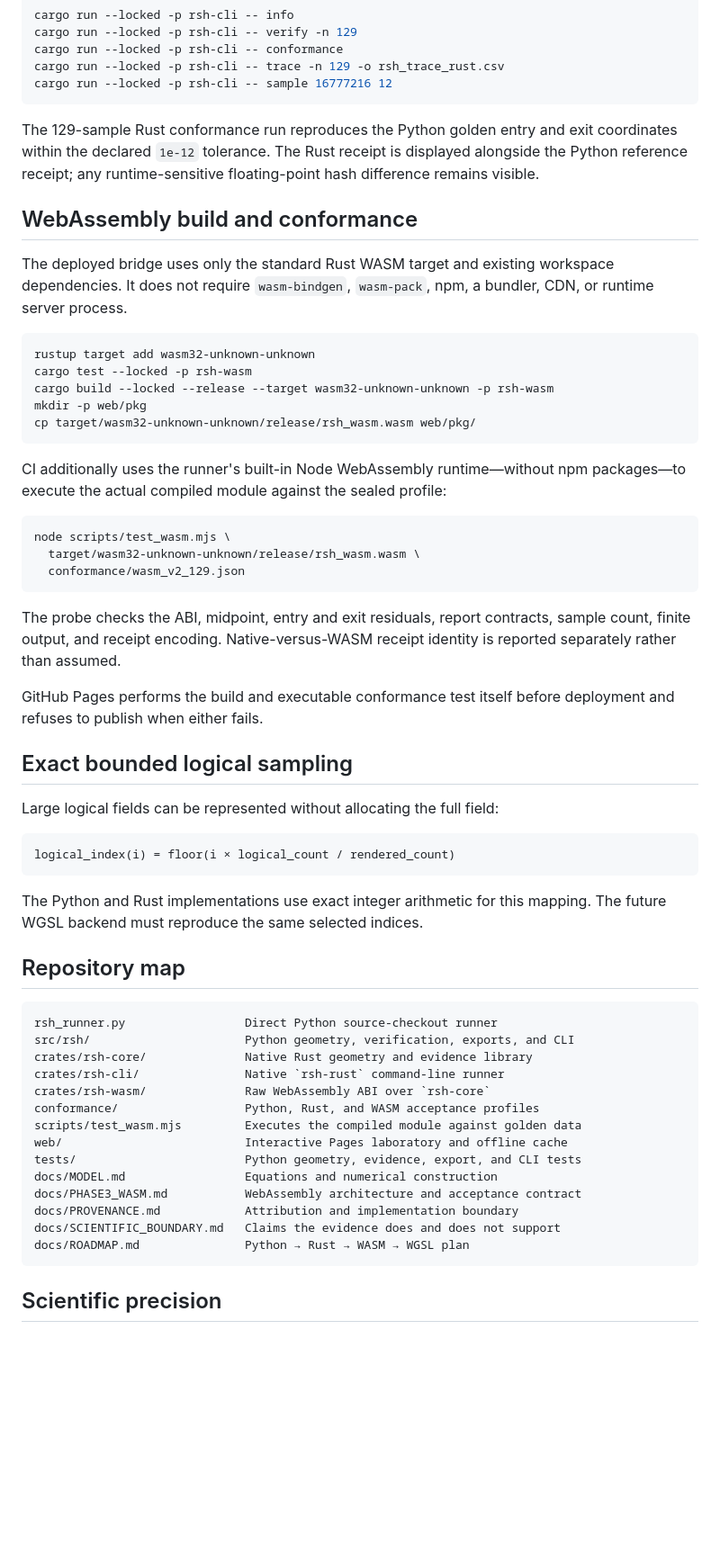
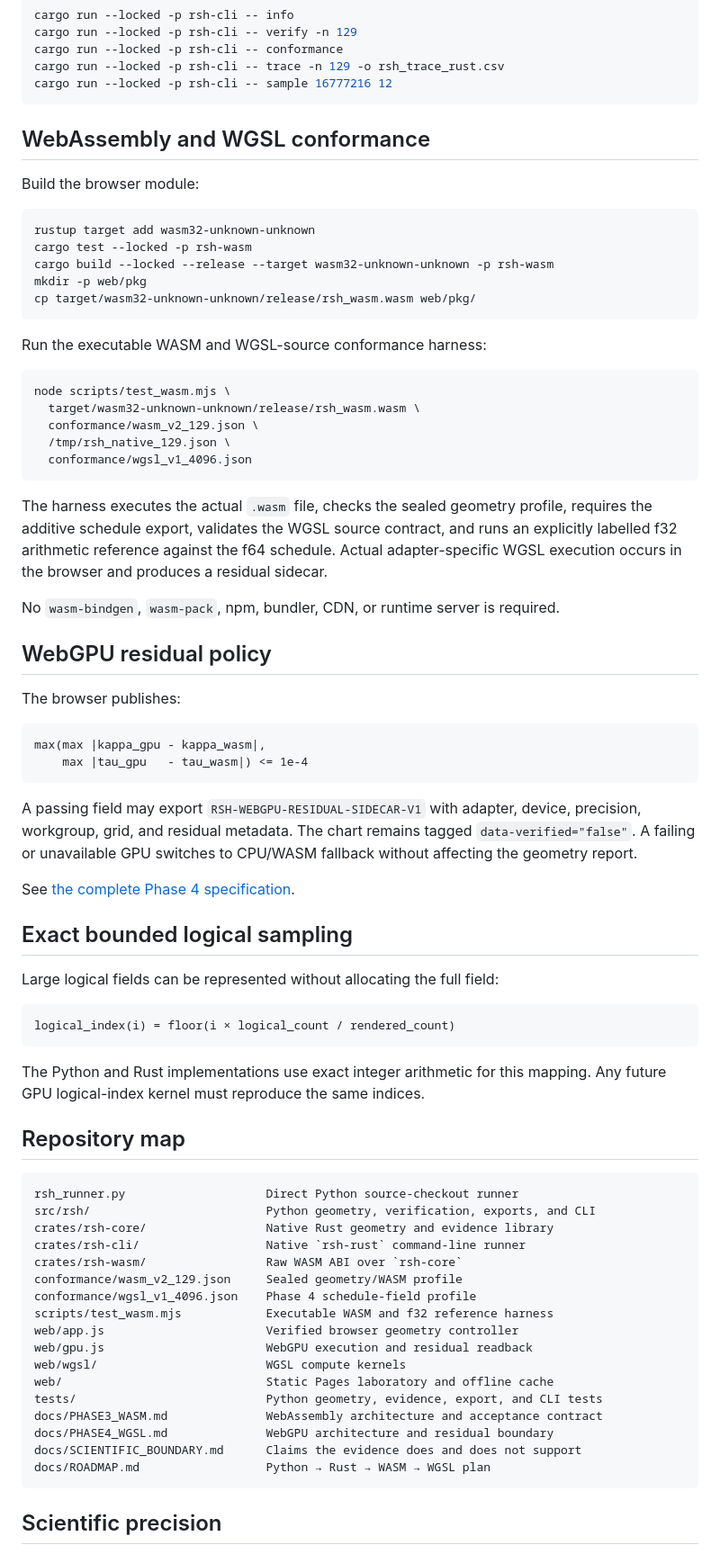
Before and after one commit to QSOLKCB/RSH, a Markdown page: README.md, the part around one of its changes. Shown at 90% size. GitHub-like rendering; blank space fills up the shorter version.

Commit message:
Document the Phase 4 implementation

````diff
--- a/README.md
+++ b/README.md
@@ -114,16 +118,9 @@ cargo run --locked -p rsh-cli -- trace -n 129 -o rsh_trace_rust.csv
 cargo run --locked -p rsh-cli -- sample 16777216 12
 ```
 
-The 129-sample Rust conformance run reproduces the Python golden entry and exit
-coordinates within the declared `1e-12` tolerance. The Rust receipt is displayed
-alongside the Python reference receipt; any runtime-sensitive floating-point
-hash difference remains visible.
+## WebAssembly and WGSL conformance
 
-## WebAssembly build and conformance
-
-The deployed bridge uses only the standard Rust WASM target and existing
-workspace dependencies. It does not require `wasm-bindgen`, `wasm-pack`, npm, a
-bundler, CDN, or runtime server process.
+Build the browser module:
 
 ```bash
 rustup target add wasm32-unknown-unknown
@@ -133,21 +130,39 @@ mkdir -p web/pkg
 cp target/wasm32-unknown-unknown/release/rsh_wasm.wasm web/pkg/
 ```
 
-CI additionally uses the runner's built-in Node WebAssembly runtime—without npm
-packages—to execute the actual compiled module against the sealed profile:
+Run the executable WASM and WGSL-source conformance harness:
 
 ```bash
 node scripts/test_wasm.mjs \
   target/wasm32-unknown-unknown/release/rsh_wasm.wasm \
-  conformance/wasm_v2_129.json
+  conformance/wasm_v2_129.json \
+  /tmp/rsh_native_129.json \
+  conformance/wgsl_v1_4096.json
 ```
 
-The probe checks the ABI, midpoint, entry and exit residuals, report contracts,
-sample count, finite output, and receipt encoding. Native-versus-WASM receipt
-identity is reported separately rather than assumed.
+The harness executes the actual `.wasm` file, checks the sealed geometry profile,
+requires the additive schedule export, validates the WGSL source contract, and
+runs an explicitly labelled f32 arithmetic reference against the f64 schedule.
+Actual adapter-specific WGSL execution occurs in the browser and produces a
+residual sidecar.
 
-GitHub Pages performs the build and executable conformance test itself before
-deployment and refuses to publish when either fails.
+No `wasm-bindgen`, `wasm-pack`, npm, bundler, CDN, or runtime server is required.
+
+## WebGPU residual policy
+
+The browser publishes:
+
+```text
+max(max |kappa_gpu - kappa_wasm|,
+    max |tau_gpu   - tau_wasm|) <= 1e-4
+```
+
+A passing field may export `RSH-WEBGPU-RESIDUAL-SIDECAR-V1` with adapter, device,
+precision, workgroup, grid, and residual metadata. The chart remains tagged
+`data-verified="false"`. A failing or unavailable GPU switches to CPU/WASM
+fallback without affecting the geometry report.
+
+See [the complete Phase 4 specification](docs/PHASE4_WGSL.md).
 
 ## Exact bounded logical sampling
 
@@ -158,25 +173,28 @@ logical_index(i) = floor(i × logical_count / rendered_count)
 ```
 
 The Python and Rust implementations use exact integer arithmetic for this
-mapping. The future WGSL backend must reproduce the same selected indices.
+mapping. Any future GPU logical-index kernel must reproduce the same indices.
 
 ## Repository map
 
 ```text
-rsh_runner.py                 Direct Python source-checkout runner
-src/rsh/                      Python geometry, verification, exports, and CLI
-crates/rsh-core/              Native Rust geometry and evidence library
-crates/rsh-cli/               Native `rsh-rust` command-line runner
-crates/rsh-wasm/              Raw WebAssembly ABI over `rsh-core`
-conformance/                  Python, Rust, and WASM acceptance profiles
-scripts/test_wasm.mjs         Executes the compiled module against golden data
-web/                          Interactive Pages laboratory and offline cache
-tests/                        Python geometry, evidence, export, and CLI tests
-docs/MODEL.md                 Equations and numerical construction
-docs/PHASE3_WASM.md           WebAssembly architecture and acceptance contract
-docs/PROVENANCE.md            Attribution and implementation boundary
-docs/SCIENTIFIC_BOUNDARY.md   Claims the evidence does and does not support
-docs/ROADMAP.md               Python → Rust → WASM → WGSL plan
+rsh_runner.py                    Direct Python source-checkout runner
+src/rsh/                         Python geometry, verification, exports, and CLI
+crates/rsh-core/                 Native Rust geometry and evidence library
+crates/rsh-cli/                  Native `rsh-rust` command-line runner
+crates/rsh-wasm/                 Raw WASM ABI over `rsh-core`
+conformance/wasm_v2_129.json     Sealed geometry/WASM profile
+conformance/wgsl_v1_4096.json    Phase 4 schedule-field profile
+scripts/test_wasm.mjs            Executable WASM and f32 reference harness
+web/app.js                       Verified browser geometry controller
+web/gpu.js                       WebGPU execution and residual readback
+web/wgsl/                        WGSL compute kernels
+web/                             Static Pages laboratory and offline cache
+tests/                           Python geometry, evidence, export, and CLI tests
+docs/PHASE3_WASM.md              WebAssembly architecture and acceptance contract
+docs/PHASE4_WGSL.md              WebGPU architecture and residual boundary
+docs/SCIENTIFIC_BOUNDARY.md      Claims the evidence does and does not support
+docs/ROADMAP.md                  Python → Rust → WASM → WGSL plan
 ```
 
 ## Scientific precision
````
Also changed, not shown: other parts of README.md (+32 -31 lines).
